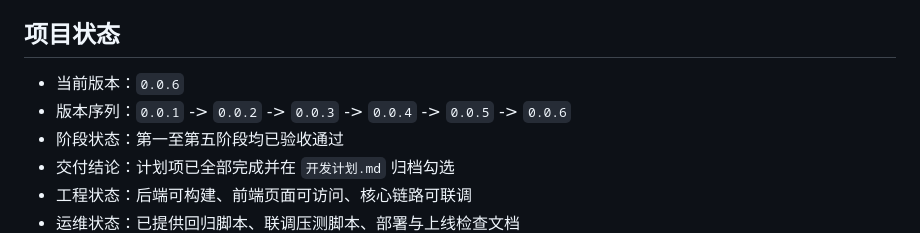
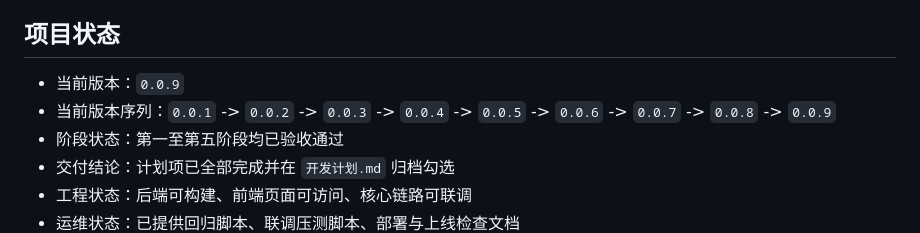
Before and after one commit to jeja2023/aura, a Markdown page: README.md, the part around the change. GitHub-like rendering.

Commit message:
chore(docs): 补回 README 当前版本序列
Made-with: Cursor

```diff
--- a/README.md
+++ b/README.md
@@ -4,8 +4,8 @@
 
 ## 项目状态
 
-- 当前版本：`0.0.6`
-- 版本序列：`0.0.1` -> `0.0.2` -> `0.0.3` -> `0.0.4` -> `0.0.5` -> `0.0.6`
+- 当前版本：`0.0.9`
+- 当前版本序列：`0.0.1` -> `0.0.2` -> `0.0.3` -> `0.0.4` -> `0.0.5` -> `0.0.6` -> `0.0.7` -> `0.0.8` -> `0.0.9`
 - 阶段状态：第一至第五阶段均已验收通过
 - 交付结论：计划项已全部完成并在 `开发计划.md` 归档勾选
 - 工程状态：后端可构建、前端页面可访问、核心链路可联调
```
